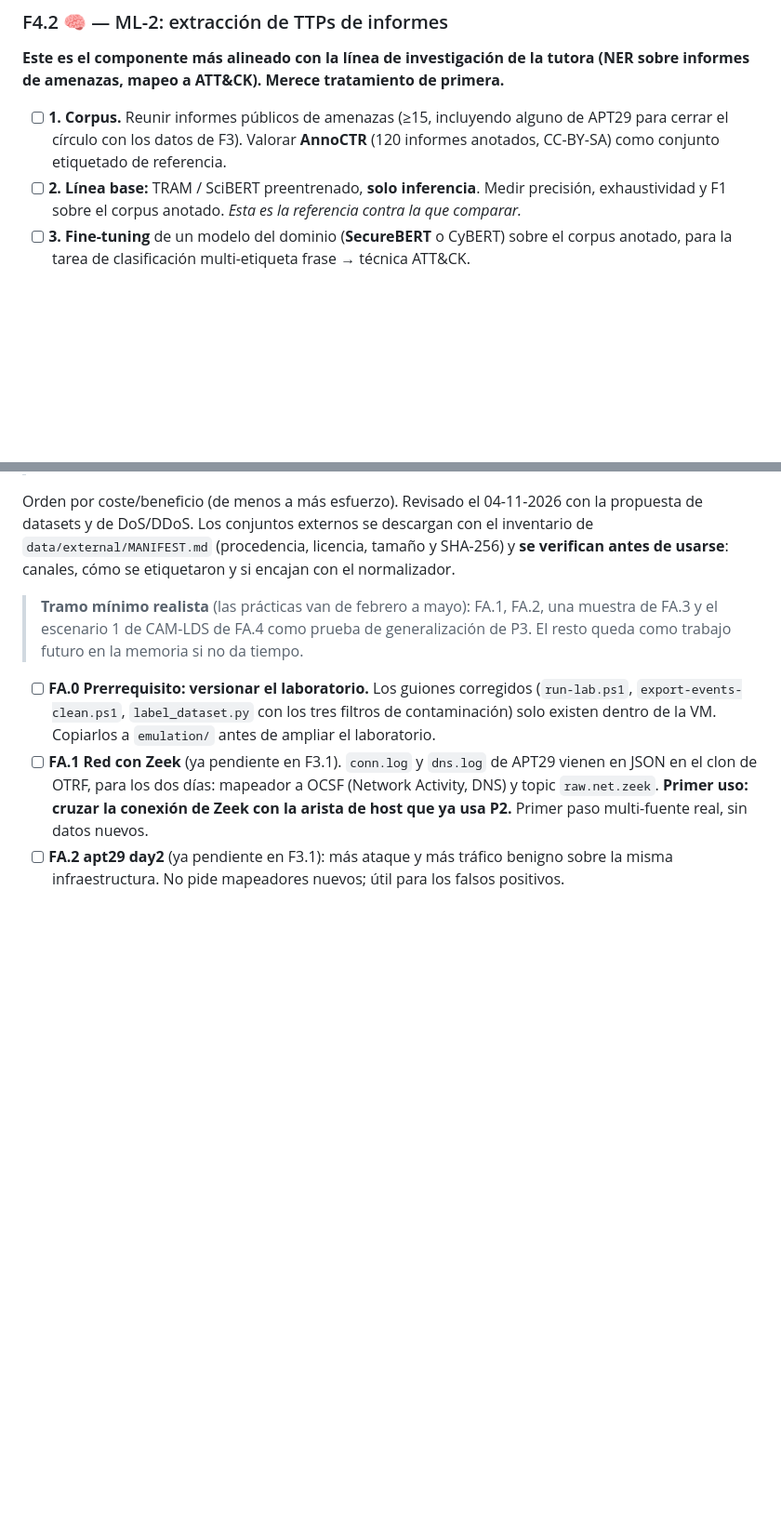
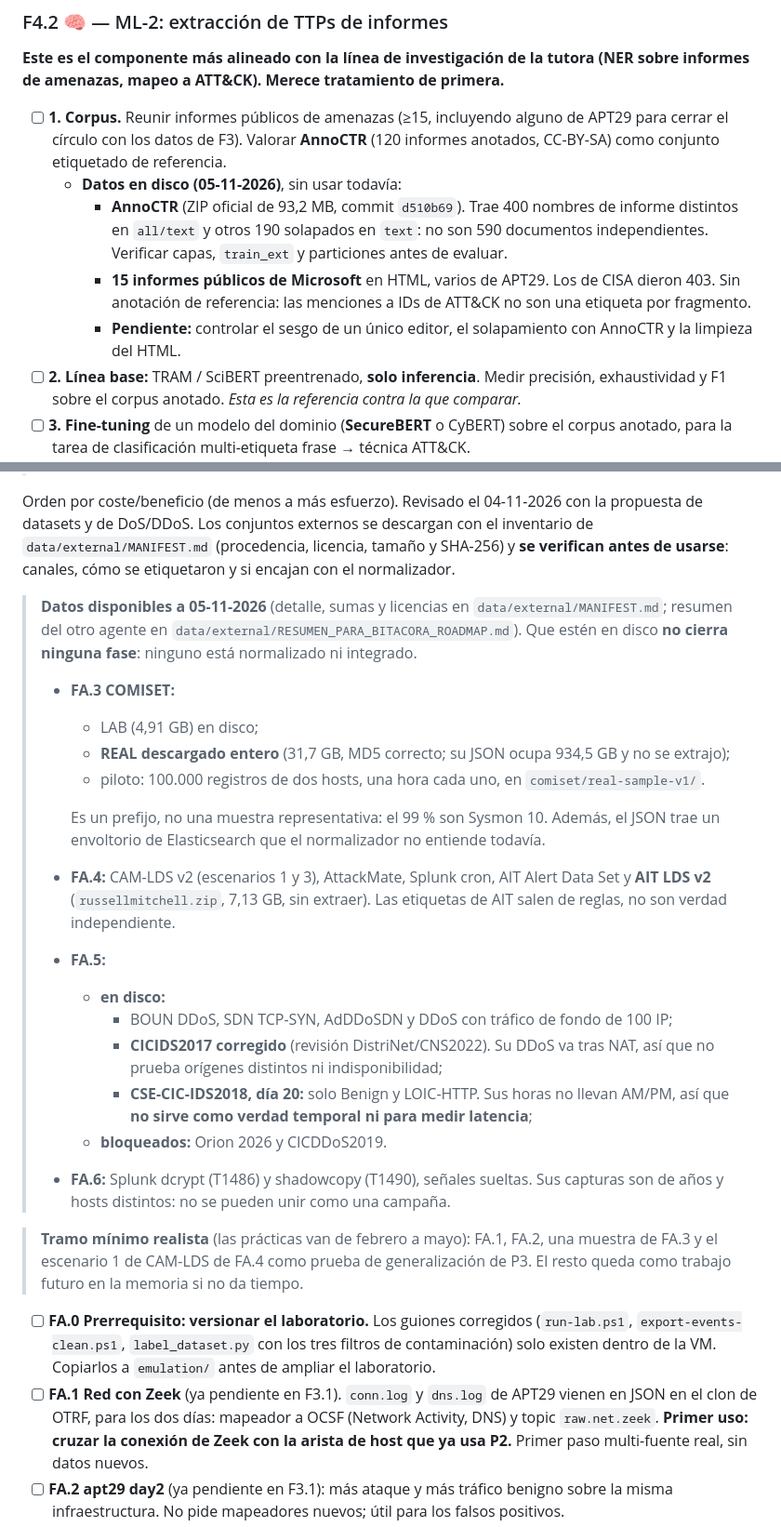
Before and after one commit to javiersaguar/TFG-Ciberconciencia, a Markdown page: docs/ROADMAP.md, 2 parts joined by grey strips. Shown at 93% size. Drawn GitHub-style; blank space fills up the shorter version.

Commit message:
docs(roadmap): datos externos disponibles a 05-11 (FA y F4)

```diff
--- a/docs/ROADMAP.md
+++ b/docs/ROADMAP.md
@@ -550,6 +550,10 @@ informes de amenazas, mapeo a ATT&CK). Merece tratamiento de primera.**
 - [ ] **1. Corpus.** Reunir informes públicos de amenazas (≥15, incluyendo alguno de APT29
   para cerrar el círculo con los datos de F3). Valorar **AnnoCTR** (120 informes anotados,
   CC-BY-SA) como conjunto etiquetado de referencia.
+  - **Datos en disco (05-11-2026)**, sin usar todavía:
+    - **AnnoCTR** (ZIP oficial de 93,2 MB, commit `d510b69`). Trae 400 nombres de informe distintos en `all/text` y otros 190 solapados en `text`: no son 590 documentos independientes. Verificar capas, `train_ext` y particiones antes de evaluar.
+    - **15 informes públicos de Microsoft** en HTML, varios de APT29. Los de CISA dieron 403. Sin anotación de referencia: las menciones a IDs de ATT&CK no son una etiqueta por fragmento.
+    - **Pendiente:** controlar el sesgo de un único editor, el solapamiento con AnnoCTR y la limpieza del HTML.
 - [ ] **2. Línea base:** TRAM / SciBERT preentrenado, **solo inferencia**. Medir precisión,
   exhaustividad y F1 sobre el corpus anotado. *Esta es la referencia contra la que comparar.*
 - [ ] **3. Fine-tuning** de un modelo del dominio (**SecureBERT** o CyBERT) sobre el corpus
@@ -838,6 +842,30 @@ propuesta de datasets y de DoS/DDoS. Los conjuntos externos se descargan con el
 `data/external/MANIFEST.md` (procedencia, licencia, tamaño y SHA-256) y **se verifican antes de
 usarse**: canales, cómo se etiquetaron y si encajan con el normalizador.
 
+> **Datos disponibles a 05-11-2026** (detalle, sumas y licencias en `data/external/MANIFEST.md`;
+> resumen del otro agente en `data/external/RESUMEN_PARA_BITACORA_ROADMAP.md`). Que estén en
+> disco **no cierra ninguna fase**: ninguno está normalizado ni integrado.
+> - **FA.3 COMISET:**
+>   - LAB (4,91 GB) en disco;
+>   - **REAL descargado entero** (31,7 GB, MD5 correcto; su JSON ocupa 934,5 GB y no se extrajo);
+>   - piloto: 100.000 registros de dos hosts, una hora cada uno, en `comiset/real-sample-v1/`.
+>
+>   Es un prefijo, no una muestra representativa: el 99 % son Sysmon 10. Además, el JSON trae un
+>   envoltorio de Elasticsearch que el normalizador no entiende todavía.
+> - **FA.4:** CAM-LDS v2 (escenarios 1 y 3), AttackMate, Splunk cron, AIT Alert Data Set y **AIT
+>   LDS v2** (`russellmitchell.zip`, 7,13 GB, sin extraer). Las etiquetas de AIT salen de reglas,
+>   no son verdad independiente.
+> - **FA.5:**
+>   - **en disco:**
+>     - BOUN DDoS, SDN TCP-SYN, AdDDoSDN y DDoS con tráfico de fondo de 100 IP;
+>     - **CICIDS2017 corregido** (revisión DistriNet/CNS2022). Su DDoS va tras NAT, así que no
+>       prueba orígenes distintos ni indisponibilidad;
+>     - **CSE-CIC-IDS2018, día 20:** solo Benign y LOIC-HTTP. Sus horas no llevan AM/PM, así
+>       que **no sirve como verdad temporal ni para medir latencia**;
+>   - **bloqueados:** Orion 2026 y CICDDoS2019.
+> - **FA.6:** Splunk dcrypt (T1486) y shadowcopy (T1490), señales sueltas. Sus capturas son de años y
+>   hosts distintos: no se pueden unir como una campaña.
+
 > **Tramo mínimo realista** (las prácticas van de febrero a mayo): FA.1, FA.2, una muestra de
 > FA.3 y el escenario 1 de CAM-LDS de FA.4 como prueba de generalización de P3. El resto queda
 > como trabajo futuro en la memoria si no da tiempo.
```
Also changed, not shown: docs/datasets-externos.md (added, +262 -0 lines).
